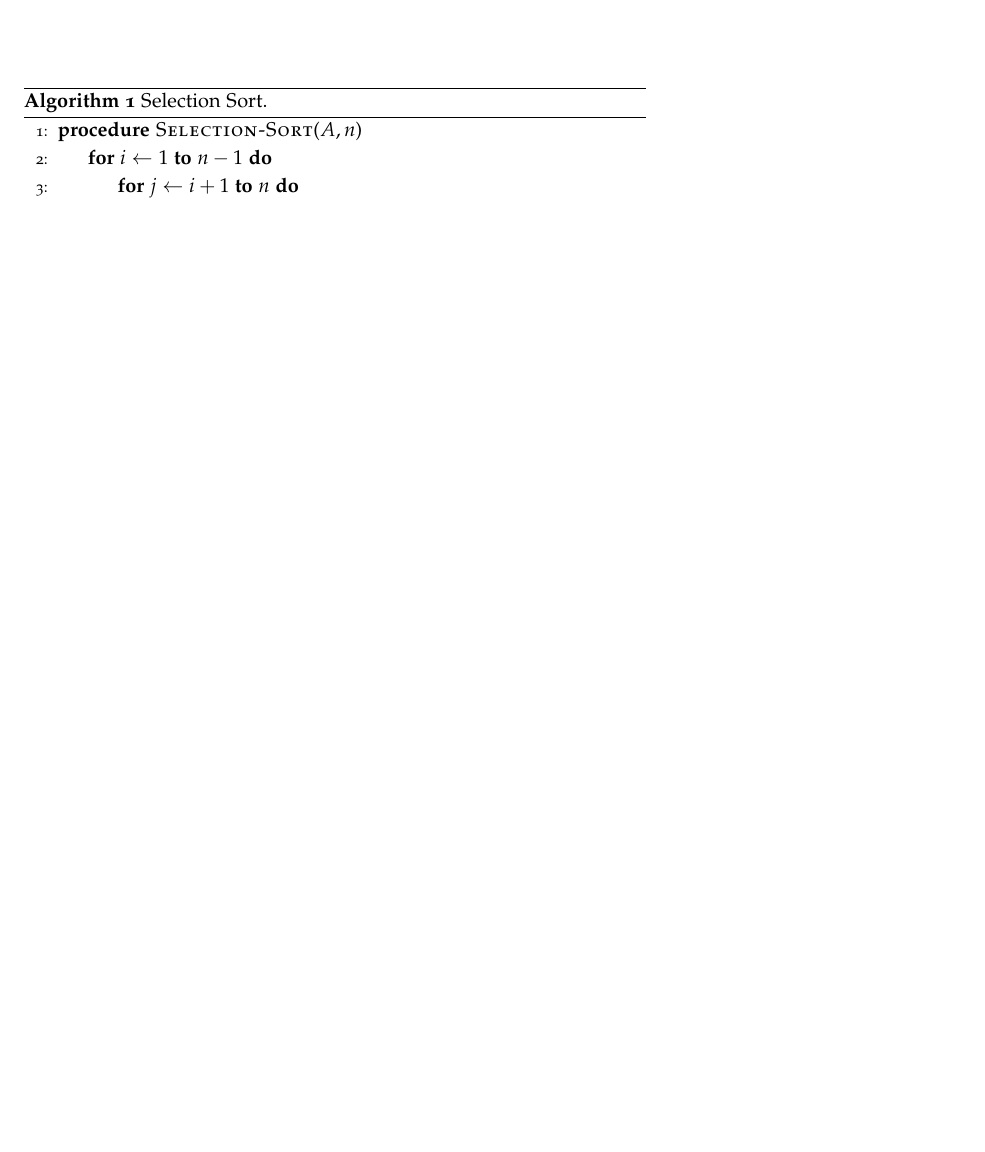
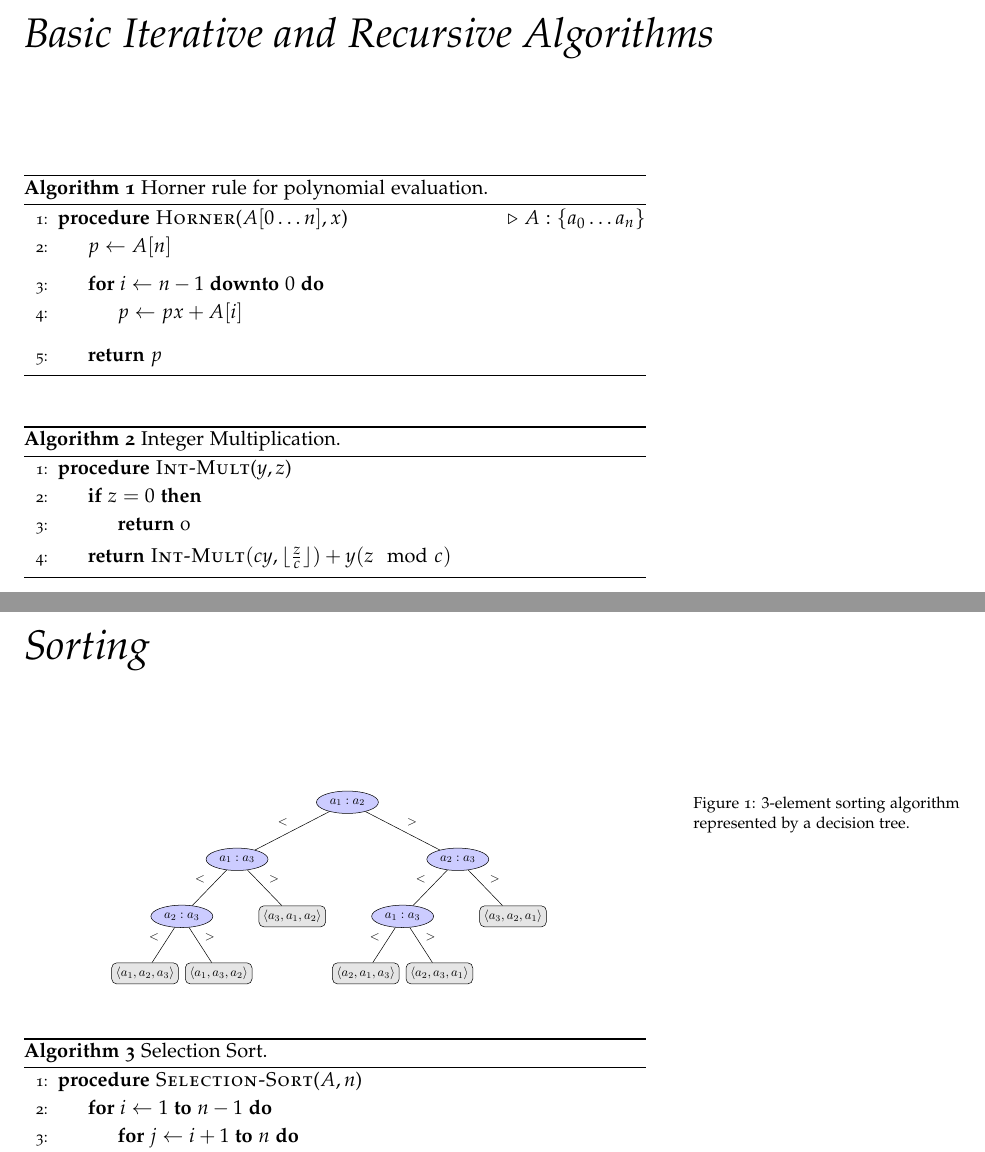
Before and after one commit to hengxin/algorithms-pseudocode, a LaTeX book (algs-pseudocode-book.tex, which reads algs/iteration-recursion/horner-rule.tex, algs/iteration-recursion/integer-mult.tex, chapters/iteration-recursion.tex): part of page 15 of 23 before the commit and two parts of pages 15 and 17 of 27 after it, the two joined at a grey line, cut at the place of the change, the shorter picture padded with empty space. The pictures show the PDF file algs-pseudocode-book.pdf that the author committed with the source.

Commit message:
+horner-rule, +integer-mult, +3-sorting, +3-median

```diff
--- /dev/null
+++ b/algs/iteration-recursion/horner-rule.tex
@@ -0,0 +1,18 @@
+% file: algs/horner-rule.tex
+
+\begin{algorithm}[H]
+  \caption{Horner rule for polynomial evaluation.}
+  \begin{algorithmic}[1]
+    \Procedure{Horner}{$A[0 \dots n], x$} \Comment{$A: \set{a_0 \dots a_n}$}
+      \State $p \gets A[n]$
+
+      \hStatex
+      \For{$i \gets n-1 \;\text{\bf downto } 0$}
+	\State $p \gets px + A[i]$
+      \EndFor
+
+      \hStatex
+      \State \Return $p$
+    \EndProcedure
+  \end{algorithmic}
+\end{algorithm}
--- /dev/null
+++ b/algs/iteration-recursion/integer-mult.tex
@@ -0,0 +7,8 @@
+      \If{$z = 0$}
+        \State \Return 0
+      \EndIf
+
+      \State \Return $\Call{Int-Mult}{cy, \lfloor \frac{z}{c} \rfloor} + y (z \mod c)$
+    \EndProcedure
+  \end{algorithmic}
+\end{algorithm}
--- /dev/null
+++ b/chapters/iteration-recursion.tex
@@ -0,0 +1,6 @@
+% file: chapters/iteration-recursion.tex
+
+\chapter{Basic Iterative and Recursive Algorithms}	\label{chapter:iteration-recursion}
+
+\input{algs/iteration-recursion/horner-rule}
+\input{algs/iteration-recursion/integer-mult}
--- /dev/null
+++ b/chapters/selection.tex
@@ -0,0 +1,11 @@
+% file: chapters/selection.tex
+
+\chapter{Selection}	\label{chapter:selection}
+
+% 3-element median selection
+\begin{figure}
+  \centering
+  \includegraphics[width = 0.70\textwidth]{figs/3-median}
+  \caption{$3$-element median selection algorithm represented by a decision tree.}
+  \label{fig:3-median}
+\end{figure}
--- a/chapters/sorting.tex
+++ b/chapters/sorting.tex
@@ -2,4 +2,12 @@
 
 \chapter{Sorting}	\label{chapter:sorting}
 
+% 3-element sorting
+\begin{figure}
+  \centering
+  \includegraphics[width = 0.70\textwidth]{figs/3-sorting}
+  \caption{$3$-element sorting algorithm represented by a decision tree.}
+  \label{fig:3-sorting}
+\end{figure}
+
 \input{algs/sorting/selection-sort}
```
Also changed, not shown: algs-pseudocode-book.tex (+2 -0 lines), pseudo-preamble.tex (+2 -0 lines), README.md, algs-pseudocode-book.pdf, figs/3-median.pdf (added), figs/3-sorting.pdf (added), algs/iteration-recursion/integer-mult.tex (6 more changed lines).
